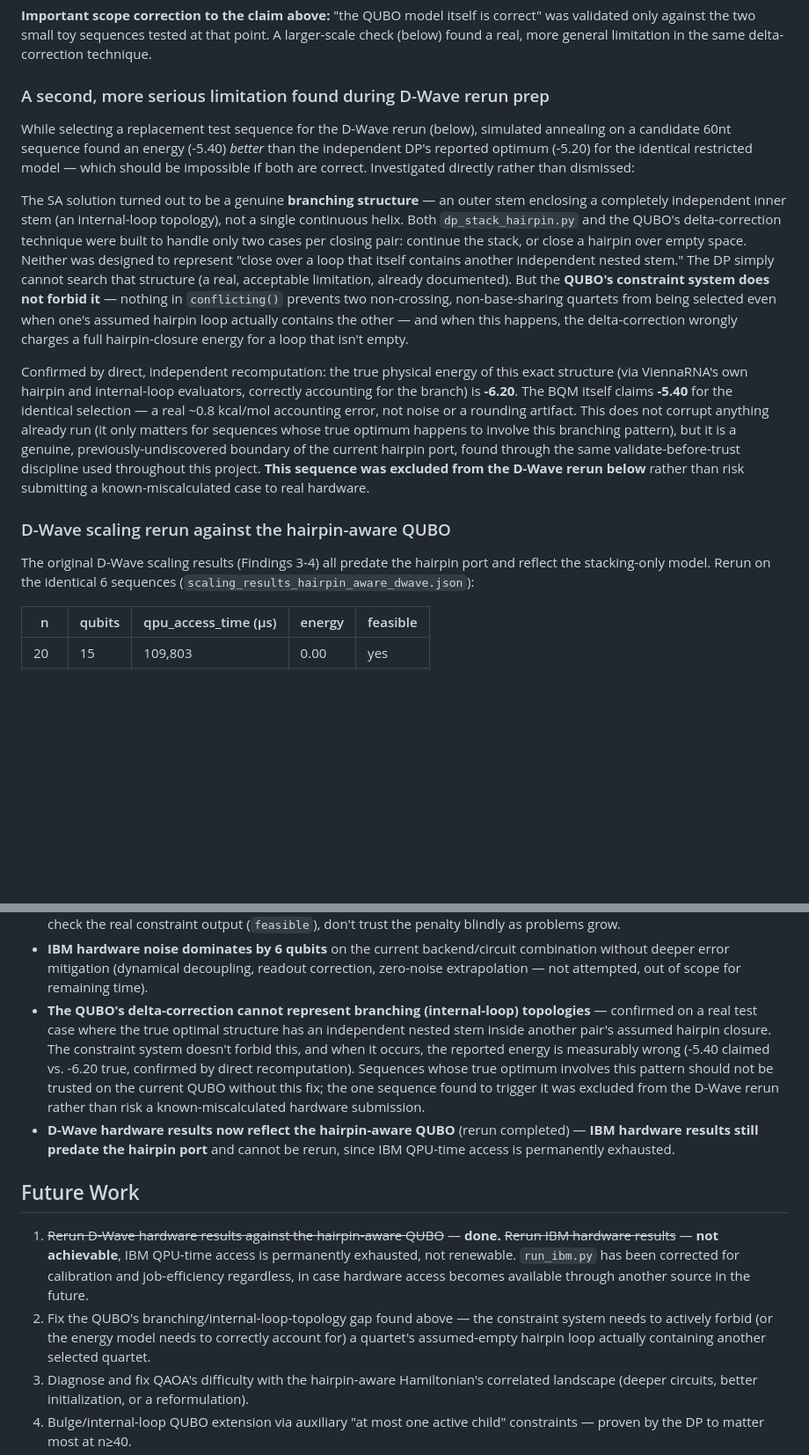
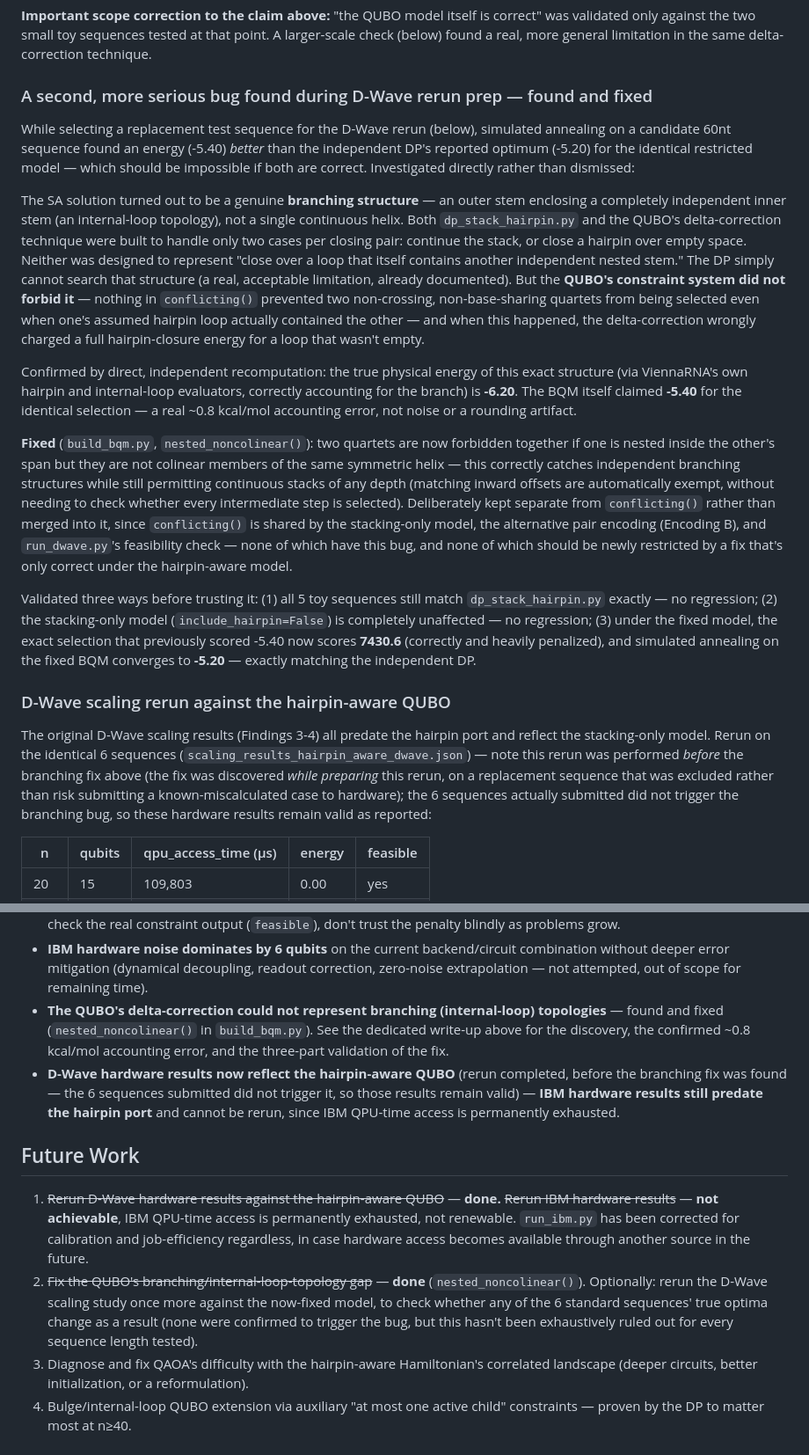
Before and after one commit to Qyngshuk08/wiser-2026-moderna-challenge, a Markdown page: README.md, 2 parts joined by grey strips. Shown at 88% size. GitHub-like rendering; blank space fills up the shorter version.

Commit message:
Update README: branching bug is now fixed, not just documented. Rewrote the discovery section with the resolution and its 3-part validation, cleaned up limitations/future-work to reflect current state, corrected the stale 'two real bugs' count in the summary.

```diff
--- a/README.md
+++ b/README.md
@@ -421,7 +421,7 @@ is correct" was validated only against the two small toy sequences tested
 at that point. A larger-scale check (below) found a real, more general
 limitation in the same delta-correction technique.
 
-### A second, more serious limitation found during D-Wave rerun prep
+### A second, more serious bug found during D-Wave rerun prep — found and fixed
 
 While selecting a replacement test sequence for the D-Wave rerun (below),
 simulated annealing on a candidate 60nt sequence found an energy
@@ -437,29 +437,48 @@ per closing pair: continue the stack, or close a hairpin over empty
 space. Neither was designed to represent "close over a loop that itself
 contains another independent nested stem." The DP simply cannot search
 that structure (a real, acceptable limitation, already documented). But
-the **QUBO's constraint system does not forbid it** — nothing in
-`conflicting()` prevents two non-crossing, non-base-sharing quartets from
-being selected even when one's assumed hairpin loop actually contains the
-other — and when this happens, the delta-correction wrongly charges a
-full hairpin-closure energy for a loop that isn't empty.
+the **QUBO's constraint system did not forbid it** — nothing in
+`conflicting()` prevented two non-crossing, non-base-sharing quartets from
+being selected even when one's assumed hairpin loop actually contained the
+other — and when this happened, the delta-correction wrongly charged a
+full hairpin-closure energy for a loop that wasn't empty.
 
 Confirmed by direct, independent recomputation: the true physical energy
 of this exact structure (via ViennaRNA's own hairpin and internal-loop
 evaluators, correctly accounting for the branch) is **-6.20**. The BQM
-itself claims **-5.40** for the identical selection — a real ~0.8
-kcal/mol accounting error, not noise or a rounding artifact. This does
-not corrupt anything already run (it only matters for sequences whose
-true optimum happens to involve this branching pattern), but it is a
-genuine, previously-undiscovered boundary of the current hairpin port,
-found through the same validate-before-trust discipline used throughout
-this project. **This sequence was excluded from the D-Wave rerun below**
-rather than risk submitting a known-miscalculated case to real hardware.
+itself claimed **-5.40** for the identical selection — a real ~0.8
+kcal/mol accounting error, not noise or a rounding artifact.
+
+**Fixed** (`build_bqm.py`, `nested_noncolinear()`): two quartets are now
+forbidden together if one is nested inside the other's span but they are
+not colinear members of the same symmetric helix — this correctly catches
+independent branching structures while still permitting continuous
+stacks of any depth (matching inward offsets are automatically exempt,
+without needing to check whether every intermediate step is selected).
+Deliberately kept separate from `conflicting()` rather than merged into
+it, since `conflicting()` is shared by the stacking-only model, the
+alternative pair encoding (Encoding B), and `run_dwave.py`'s feasibility
+check — none of which have this bug, and none of which should be newly
+restricted by a fix that's only correct under the hairpin-aware model.
+
+Validated three ways before trusting it: (1) all 5 toy sequences still
+match `dp_stack_hairpin.py` exactly — no regression; (2) the
+stacking-only model (`include_hairpin=False`) is completely unaffected —
+no regression; (3) under the fixed model, the exact selection that
+previously scored -5.40 now scores **7430.6** (correctly and heavily
+penalized), and simulated annealing on the fixed BQM converges to
+**-5.20** — exactly matching the independent DP.
 
 ### D-Wave scaling rerun against the hairpin-aware QUBO
 
 The original D-Wave scaling results (Findings 3-4) all predate the
 hairpin port and reflect the stacking-only model. Rerun on the identical
-6 sequences (`scaling_results_hairpin_aware_dwave.json`):
+6 sequences (`scaling_results_hairpin_aware_dwave.json`) — note this rerun
+was performed *before* the branching fix above (the fix was discovered
+*while preparing* this rerun, on a replacement sequence that was excluded
+rather than risk submitting a known-miscalculated case to hardware); the
+6 sequences actually submitted did not trigger the branching bug, so
+these hardware results remain valid as reported:
 
 | n | qubits | qpu_access_time (μs) | energy | feasible |
 |---|---|---|---|---|
@@ -513,18 +532,16 @@ matches D-Wave's own reported energy exactly.
   backend/circuit combination without deeper error mitigation (dynamical
   decoupling, readout correction, zero-noise extrapolation — not
   attempted, out of scope for remaining time).
-- **The QUBO's delta-correction cannot represent branching (internal-loop)
-  topologies** — confirmed on a real test case where the true optimal
-  structure has an independent nested stem inside another pair's assumed
-  hairpin closure. The constraint system doesn't forbid this, and when it
-  occurs, the reported energy is measurably wrong (-5.40 claimed vs. -6.20
-  true, confirmed by direct recomputation). Sequences whose true optimum
-  involves this pattern should not be trusted on the current QUBO without
-  this fix; the one sequence found to trigger it was excluded from the
-  D-Wave rerun rather than risk a known-miscalculated hardware submission.
+- **The QUBO's delta-correction could not represent branching
+  (internal-loop) topologies** — found and fixed (`nested_noncolinear()`
+  in `build_bqm.py`). See the dedicated write-up above for the discovery,
+  the confirmed ~0.8 kcal/mol accounting error, and the three-part
+  validation of the fix.
 - **D-Wave hardware results now reflect the hairpin-aware QUBO** (rerun
-  completed) — **IBM hardware results still predate the hairpin port**
-  and cannot be rerun, since IBM QPU-time access is permanently exhausted.
+  completed, before the branching fix was found — the 6 sequences
+  submitted did not trigger it, so those results remain valid) —
+  **IBM hardware results still predate the hairpin port** and cannot be
+  rerun, since IBM QPU-time access is permanently exhausted.
 
 ## Future Work
 
@@ -534,10 +551,12 @@ matches D-Wave's own reported energy exactly.
    has been corrected for calibration and job-efficiency regardless, in
    case hardware access becomes available through another source in the
    future.
-2. Fix the QUBO's branching/internal-loop-topology gap found above — the
-   constraint system needs to actively forbid (or the energy model needs
-   to correctly account for) a quartet's assumed-empty hairpin loop
-   actually containing another selected quartet.
+2. ~~Fix the QUBO's branching/internal-loop-topology gap~~ — **done**
+   (`nested_noncolinear()`). Optionally: rerun the D-Wave scaling study
+   once more against the now-fixed model, to check whether any of the 6
+   standard sequences' true optima change as a result (none were
+   confirmed to trigger the bug, but this hasn't been exhaustively ruled
+   out for every sequence length tested).
 3. Diagnose and fix QAOA's difficulty with the hairpin-aware Hamiltonian's
    correlated landscape (deeper circuits, better initialization, or a
    reformulation).
```
Also changed, not shown: other parts of README.md (+3 -3 lines).
